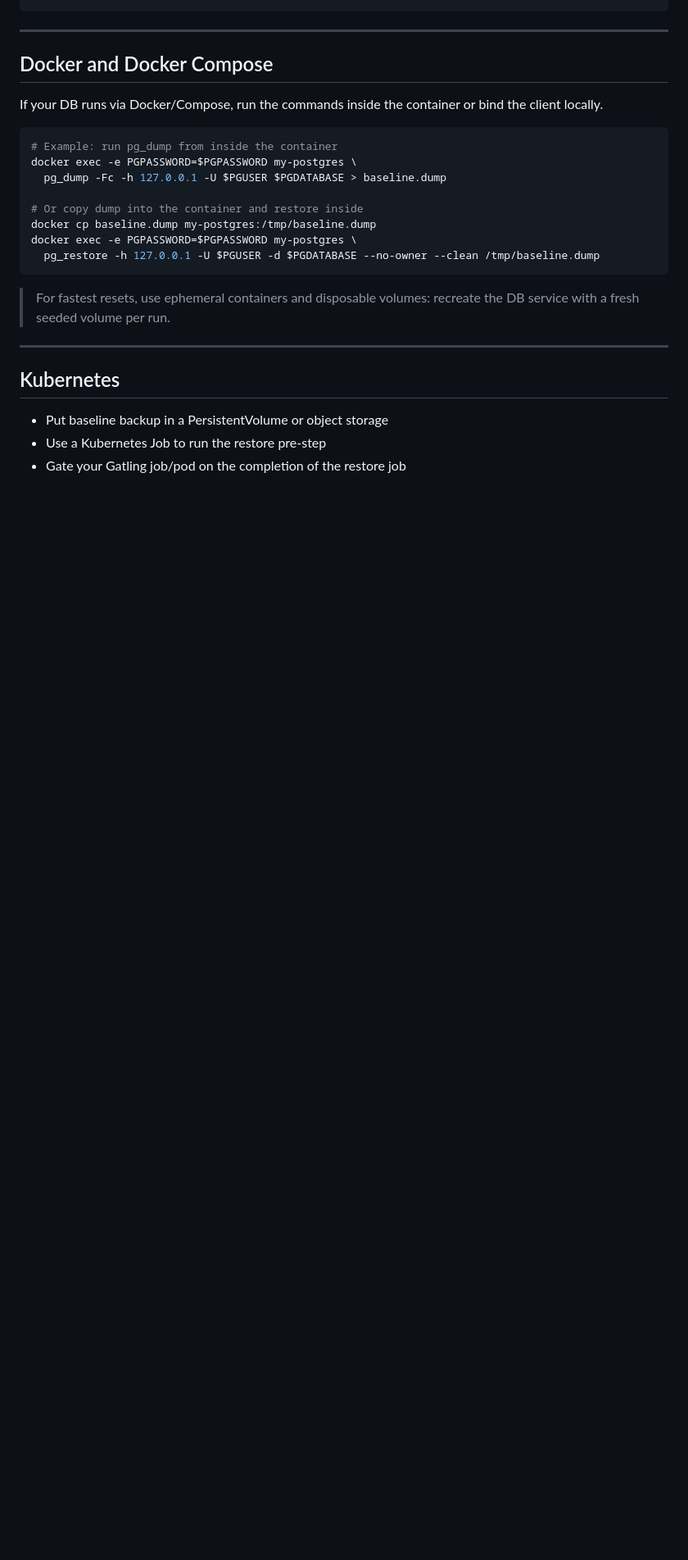
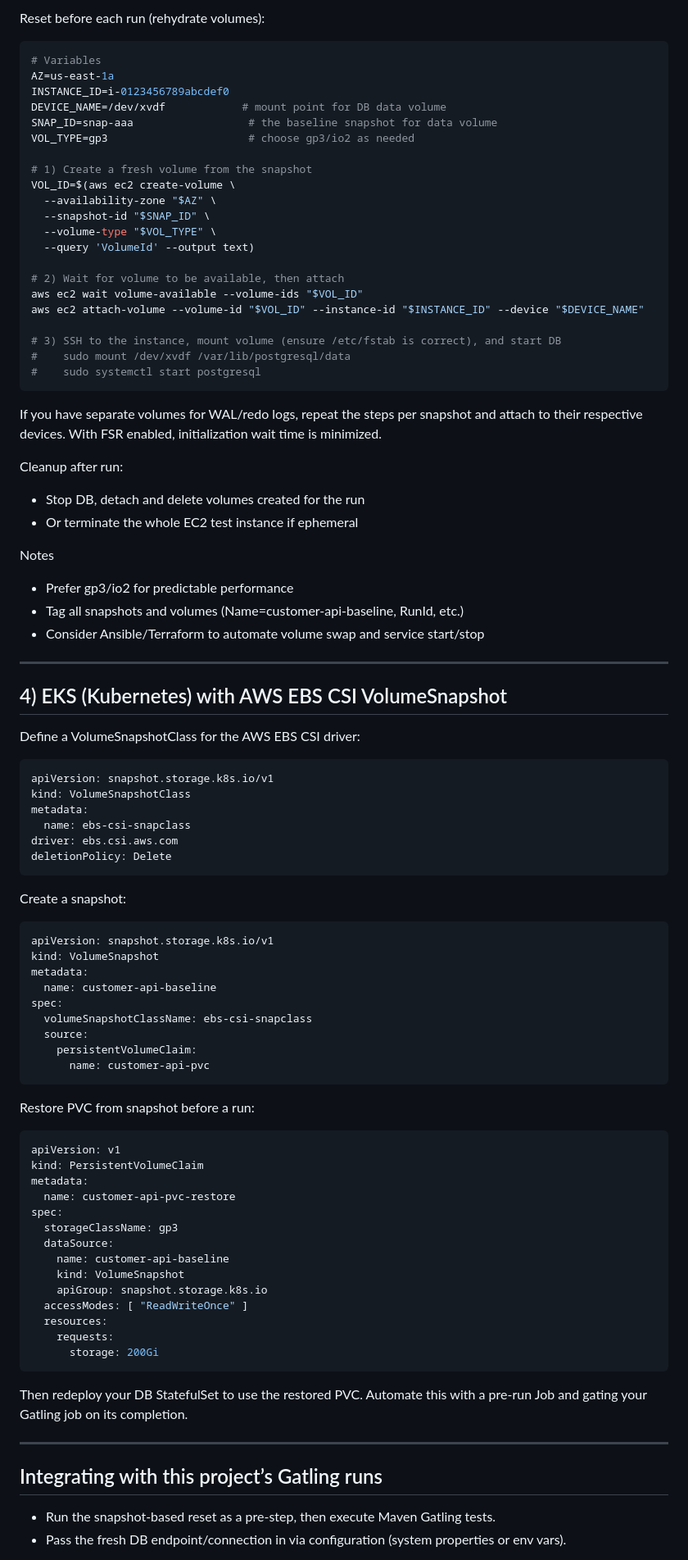
Before and after one commit to tyrell/api-benchmark-suite, a Markdown page: docs/FAST_DB_RESET_SNAPSHOT.md, the part around one of its changes. Shown at 82% size. Drawn GitHub-style; blank space fills up the shorter version.

````diff
--- a/docs/FAST_DB_RESET_SNAPSHOT.md
+++ b/docs/FAST_DB_RESET_SNAPSHOT.md
@@ -107,29 +152,92 @@ mongorestore --host localhost --port 27017 --db customer_api --drop mongo-baseli
 ```
+
+Reset before each run (rehydrate volumes):
+```bash
+# Variables
+AZ=us-east-1a
+INSTANCE_ID=i-0123456789abcdef0
+DEVICE_NAME=/dev/xvdf            # mount point for DB data volume
+SNAP_ID=snap-aaa                  # the baseline snapshot for data volume
+VOL_TYPE=gp3                      # choose gp3/io2 as needed
+
+# 1) Create a fresh volume from the snapshot
+VOL_ID=$(aws ec2 create-volume \
+  --availability-zone "$AZ" \
+  --snapshot-id "$SNAP_ID" \
+  --volume-type "$VOL_TYPE" \
+  --query 'VolumeId' --output text)
+
+# 2) Wait for volume to be available, then attach
+aws ec2 wait volume-available --volume-ids "$VOL_ID"
+aws ec2 attach-volume --volume-id "$VOL_ID" --instance-id "$INSTANCE_ID" --device "$DEVICE_NAME"
+
+# 3) SSH to the instance, mount volume (ensure /etc/fstab is correct), and start DB
+#    sudo mount /dev/xvdf /var/lib/postgresql/data
+#    sudo systemctl start postgresql
+```
+
+If you have separate volumes for WAL/redo logs, repeat the steps per snapshot and attach to their respective devices. With FSR enabled, initialization wait time is minimized.
+
+Cleanup after run:
+- Stop DB, detach and delete volumes created for the run
+- Or terminate the whole EC2 test instance if ephemeral
+
+Notes
+- Prefer gp3/io2 for predictable performance
+- Tag all snapshots and volumes (Name=customer-api-baseline, RunId, etc.)
+- Consider Ansible/Terraform to automate volume swap and service start/stop
 
 ---
 
-## Docker and Docker Compose
+## 4) EKS (Kubernetes) with AWS EBS CSI VolumeSnapshot
 
-If your DB runs via Docker/Compose, run the commands inside the container or bind the client locally.
-
-```bash
-# Example: run pg_dump from inside the container
-docker exec -e PGPASSWORD=$PGPASSWORD my-postgres \
-  pg_dump -Fc -h 127.0.0.1 -U $PGUSER $PGDATABASE > baseline.dump
-
-# Or copy dump into the container and restore inside
-docker cp baseline.dump my-postgres:/tmp/baseline.dump
-docker exec -e PGPASSWORD=$PGPASSWORD my-postgres \
-  pg_restore -h 127.0.0.1 -U $PGUSER -d $PGDATABASE --no-owner --clean /tmp/baseline.dump
+Define a VolumeSnapshotClass for the AWS EBS CSI driver:
+```yaml
+apiVersion: snapshot.storage.k8s.io/v1
+kind: VolumeSnapshotClass
+metadata:
+  name: ebs-csi-snapclass
+driver: ebs.csi.aws.com
+deletionPolicy: Delete
 ```
 
-> For fastest resets, use ephemeral containers and disposable volumes: recreate the DB service with a fresh seeded volume per run.
+Create a snapshot:
+```yaml
+apiVersion: snapshot.storage.k8s.io/v1
+kind: VolumeSnapshot
+metadata:
+  name: customer-api-baseline
+spec:
+  volumeSnapshotClassName: ebs-csi-snapclass
+  source:
+    persistentVolumeClaim:
+      name: customer-api-pvc
+```
+
+Restore PVC from snapshot before a run:
+```yaml
+apiVersion: v1
+kind: PersistentVolumeClaim
+metadata:
+  name: customer-api-pvc-restore
+spec:
+  storageClassName: gp3
+  dataSource:
+    name: customer-api-baseline
+    kind: VolumeSnapshot
+    apiGroup: snapshot.storage.k8s.io
+  accessModes: [ "ReadWriteOnce" ]
+  resources:
+    requests:
+      storage: 200Gi
+```
+
+Then redeploy your DB StatefulSet to use the restored PVC. Automate this with a pre-run Job and gating your Gatling job on its completion.
 
 ---
 
-## Kubernetes
+## Integrating with this project’s Gatling runs
 
-- Put baseline backup in a PersistentVolume or object storage
-- Use a Kubernetes Job to run the restore pre-step
-- Gate your Gatling job/pod on the completion of the restore job
+- Run the snapshot-based reset as a pre-step, then execute Maven Gatling tests.
+- Pass the fresh DB endpoint/connection in via configuration (system properties or env vars).
 
````
Also changed, not shown: other parts of docs/FAST_DB_RESET_SNAPSHOT.md (+163 -136 lines).
